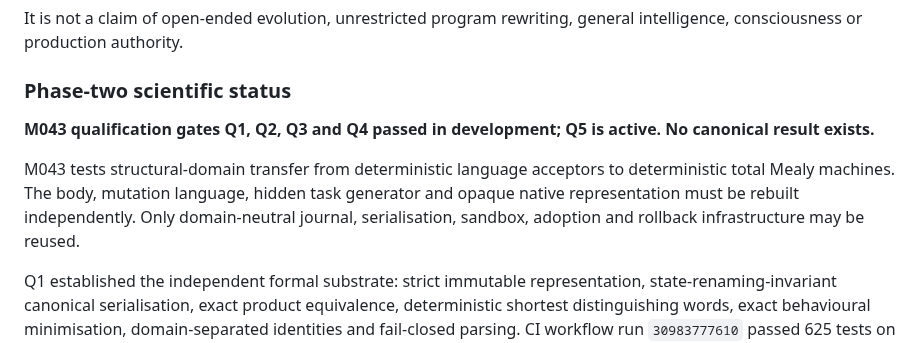
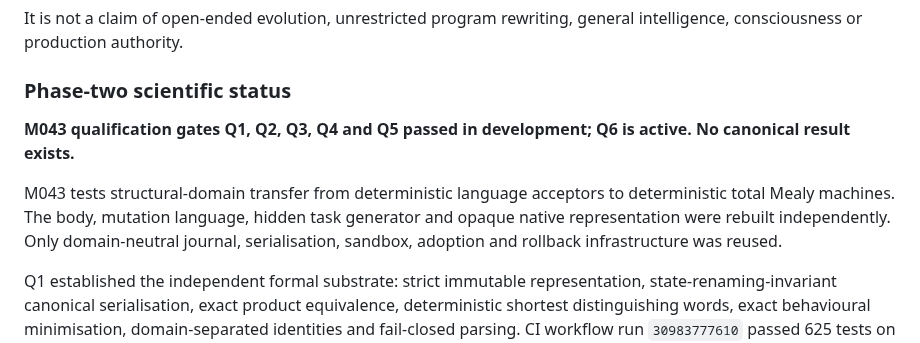
Before and after one commit to mjodheim/mira-genesis, a Markdown page: PROJECT_STATE.md, the part around one of its changes. Rendered like a GitHub page.

```diff
--- a/PROJECT_STATE.md
+++ b/PROJECT_STATE.md
@@ -26,13 +26,13 @@ intelligence, consciousness or production authority.
 
 ### Phase-two scientific status
 
-**M043 qualification gates Q1, Q2, Q3 and Q4 passed in development; Q5 is active. No
+**M043 qualification gates Q1, Q2, Q3, Q4 and Q5 passed in development; Q6 is active. No
 canonical result exists.**
 
 M043 tests structural-domain transfer from deterministic language acceptors to
 deterministic total Mealy machines. The body, mutation language, hidden task generator and
-opaque native representation must be rebuilt independently. Only domain-neutral journal,
-serialisation, sandbox, adoption and rollback infrastructure may be reused.
+opaque native representation were rebuilt independently. Only domain-neutral journal,
+serialisation, sandbox, adoption and rollback infrastructure was reused.
 
 Q1 established the independent formal substrate: strict immutable representation,
 state-renaming-invariant canonical serialisation, exact product equivalence, deterministic
```
Also changed, not shown: other parts of PROJECT_STATE.md (+40 -21 lines).
